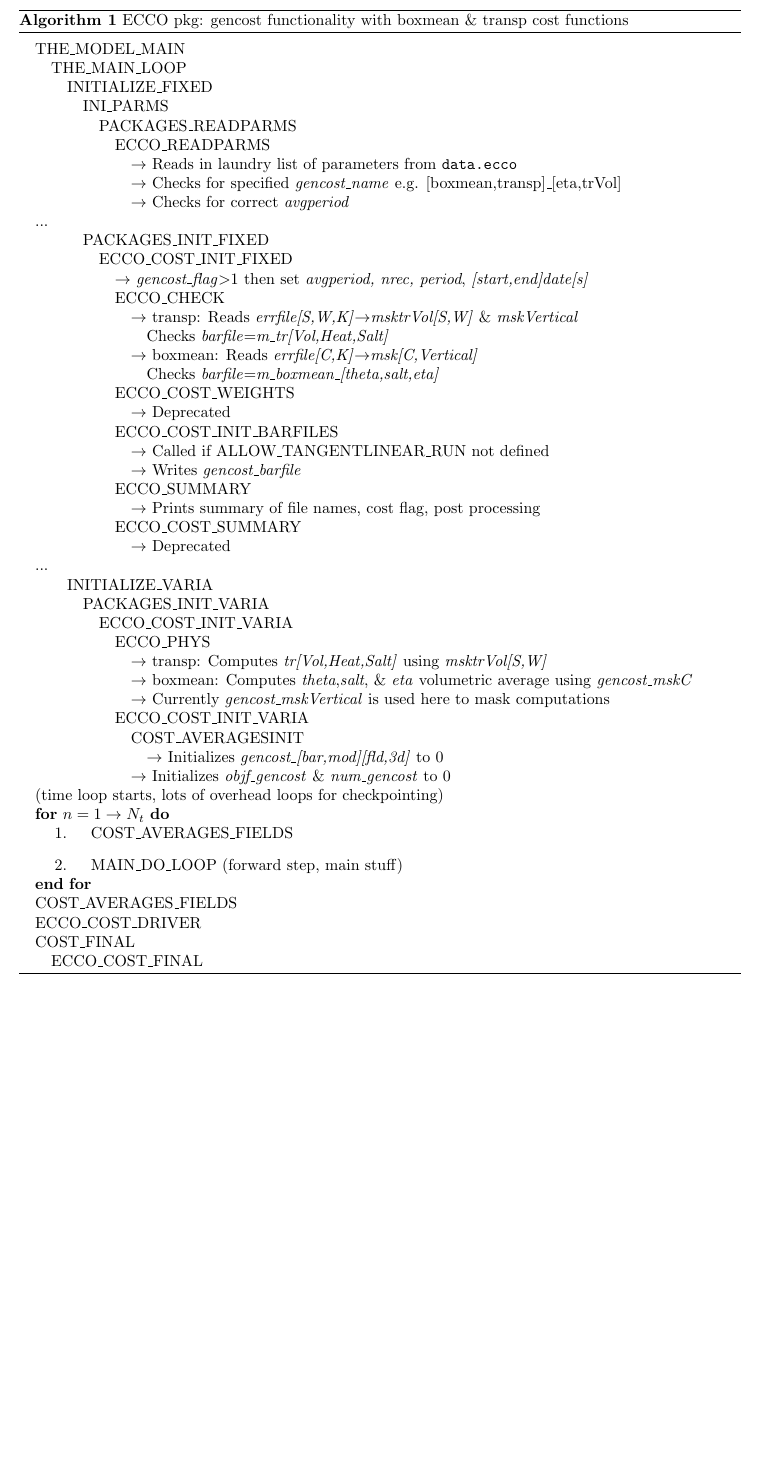
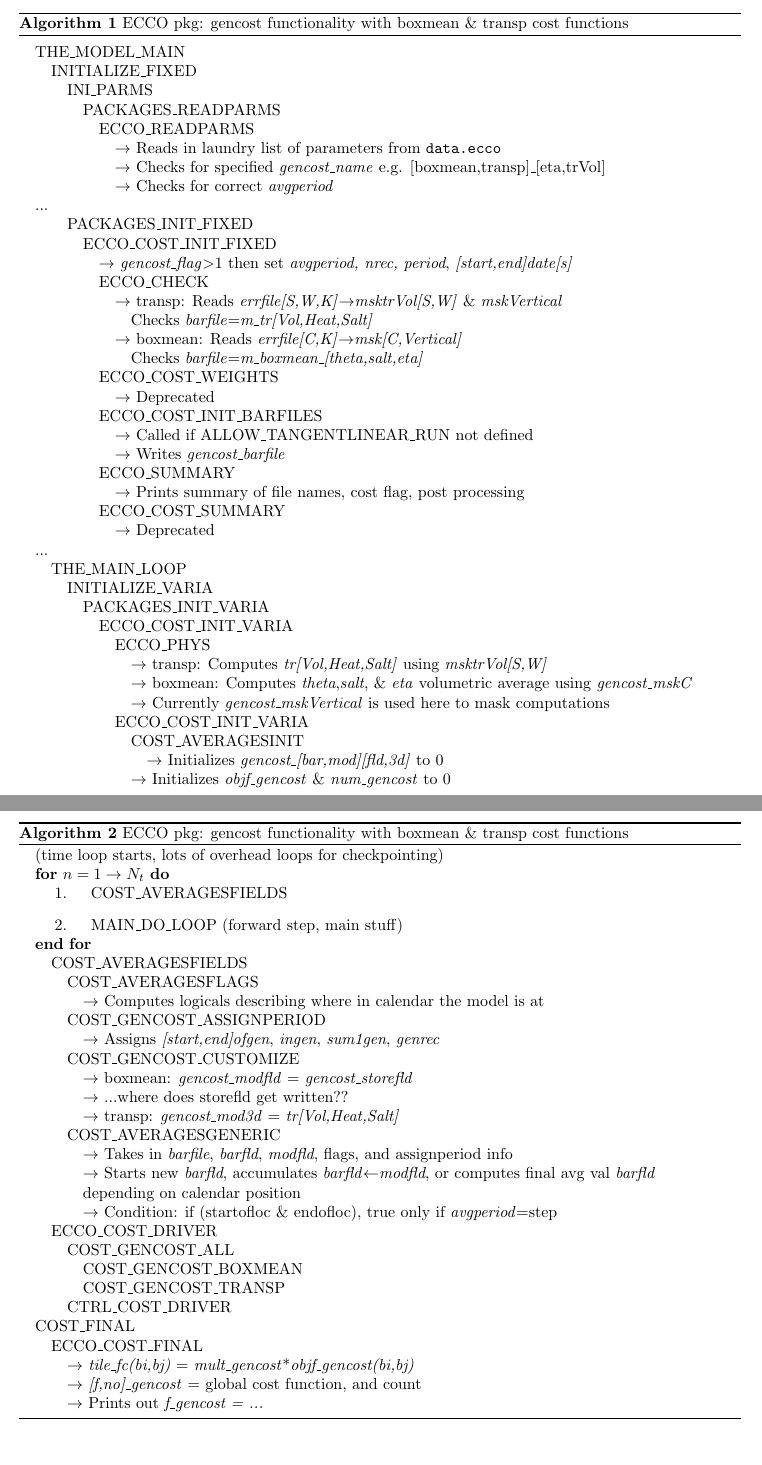
Before and after one commit to timothyas/bash-envy, a LaTeX document (write-scratch/ecco-map/ecco-map.tex): part of page 2 of 2 before the commit and two parts of pages 1 and 2 of 2 after it, the two joined at a grey line, cut so that both start at the same text, the shorter picture padded with empty space. Compiled offline with pdfLaTeX.

Commit message:
eccomap done, plotting

```diff
--- a/write-scratch/ecco-map/ecco-map.tex
+++ b/write-scratch/ecco-map/ecco-map.tex
@@ -22,34 +22,34 @@
    \label{alg:ecco}
    \STATE
    \STATE THE\_MODEL\_MAIN
+   \STATE\ai INITIALIZE\_FIXED
+   \STATE\ai\ai INI\_PARMS
+   \STATE\ai\ai\ai PACKAGES\_READPARMS
+   \STATE\ai\ai\ai\ai ECCO\_READPARMS
+   \STATE\ai\ai\ai\ai\ai $\rightarrow$ Reads in laundry list of parameters from \texttt{data.ecco}
+   \STATE\ai\ai\ai\ai\ai $\rightarrow$ Checks for specified \textit{gencost\_name} e.g. [boxmean,transp]\_[eta,trVol]
+   \STATE\ai\ai\ai\ai\ai $\rightarrow$ Checks for correct \textit{avgperiod}
+   \STATE...
+   \STATE\ai\ai PACKAGES\_INIT\_FIXED
+   \STATE\ai\ai\ai ECCO\_COST\_INIT\_FIXED
+   \STATE\ai\ai\ai\ai $\rightarrow$ \textit{gencost\_flag}$>$1 then set \textit{avgperiod, nrec, period}, \textit{[start,end]date[s]}
+
+   \STATE\ai\ai\ai\ai ECCO\_CHECK
+   \STATE\ai\ai\ai\ai\ai $\rightarrow$ transp: Reads \textit{errfile[S,W,K]}$\rightarrow$\textit{msktrVol[S,W]} \& \textit{mskVertical}
+   \STATE\ai\ai\ai\ai\ai\ai  Checks \textit{barfile}$=$\textit{m\_tr[Vol,Heat,Salt]}
+   \STATE\ai\ai\ai\ai\ai $\rightarrow$ boxmean: Reads \textit{errfile[C,K]}$\rightarrow$\textit{msk[C,Vertical]}
+   \STATE\ai\ai\ai\ai\ai\ai  Checks \textit{barfile}$=$\textit{m\_boxmean\_[theta,salt,eta]}
+   \STATE\ai\ai\ai\ai ECCO\_COST\_WEIGHTS
+   \STATE\ai\ai\ai\ai\ai $\rightarrow$ Deprecated
+   \STATE\ai\ai\ai\ai ECCO\_COST\_INIT\_BARFILES
+   \STATE\ai\ai\ai\ai\ai $\rightarrow$ Called if ALLOW\_TANGENTLINEAR\_RUN not defined
+   \STATE\ai\ai\ai\ai\ai $\rightarrow$ Writes \textit{gencost\_barfile}
+   \STATE\ai\ai\ai\ai ECCO\_SUMMARY
+   \STATE\ai\ai\ai\ai\ai $\rightarrow$ Prints summary of file names, cost flag, post processing
+   \STATE\ai\ai\ai\ai ECCO\_COST\_SUMMARY
+   \STATE\ai\ai\ai\ai\ai $\rightarrow$ Deprecated
+   \STATE...
    \STATE\ai THE\_MAIN\_LOOP
-   \STATE\ai\ai INITIALIZE\_FIXED
-   \STATE\ai\ai\ai INI\_PARMS
-   \STATE\ai\ai\ai\ai PACKAGES\_READPARMS
-   \STATE\ai\ai\ai\ai\ai ECCO\_READPARMS
-   \STATE\ai\ai\ai\ai\ai\ai $\rightarrow$ Reads in laundry list of parameters from \texttt{data.ecco}
-   \STATE\ai\ai\ai\ai\ai\ai $\rightarrow$ Checks for specified \textit{gencost\_name} e.g. [boxmean,transp]\_[eta,trVol]
-   \STATE\ai\ai\ai\ai\ai\ai $\rightarrow$ Checks for correct \textit{avgperiod}
-   \STATE...
-   \STATE\ai\ai\ai PACKAGES\_INIT\_FIXED
-   \STATE\ai\ai\ai\ai ECCO\_COST\_INIT\_FIXED
-   \STATE\ai\ai\ai\ai\ai $\rightarrow$ \textit{gencost\_flag}$>$1 then set \textit{avgperiod, nrec, period}, \textit{[start,end]date[s]}
-
-   \STATE\ai\ai\ai\ai\ai ECCO\_CHECK
-   \STATE\ai\ai\ai\ai\ai\ai $\rightarrow$ transp: Reads \textit{errfile[S,W,K]}$\rightarrow$\textit{msktrVol[S,W]} \& \textit{mskVertical}
-   \STATE\ai\ai\ai\ai\ai\ai\ai  Checks \textit{barfile}$=$\textit{m\_tr[Vol,Heat,Salt]}
-   \STATE\ai\ai\ai\ai\ai\ai $\rightarrow$ boxmean: Reads \textit{errfile[C,K]}$\rightarrow$\textit{msk[C,Vertical]}
-   \STATE\ai\ai\ai\ai\ai\ai\ai  Checks \textit{barfile}$=$\textit{m\_boxmean\_[theta,salt,eta]}
-   \STATE\ai\ai\ai\ai\ai ECCO\_COST\_WEIGHTS
-   \STATE\ai\ai\ai\ai\ai\ai $\rightarrow$ Deprecated
-   \STATE\ai\ai\ai\ai\ai ECCO\_COST\_INIT\_BARFILES
-   \STATE\ai\ai\ai\ai\ai\ai $\rightarrow$ Called if ALLOW\_TANGENTLINEAR\_RUN not defined
-   \STATE\ai\ai\ai\ai\ai\ai $\rightarrow$ Writes \textit{gencost\_barfile}
-   \STATE\ai\ai\ai\ai\ai ECCO\_SUMMARY
-   \STATE\ai\ai\ai\ai\ai\ai $\rightarrow$ Prints summary of file names, cost flag, post processing
-   \STATE\ai\ai\ai\ai\ai ECCO\_COST\_SUMMARY
-   \STATE\ai\ai\ai\ai\ai\ai $\rightarrow$ Deprecated
-   \STATE...
    \STATE\ai\ai INITIALIZE\_VARIA
    \STATE\ai\ai\ai PACKAGES\_INIT\_VARIA
    \STATE\ai\ai\ai\ai ECCO\_COST\_INIT\_VARIA
@@ -62,18 +62,45 @@
    \STATE\ai\ai\ai\ai\ai\ai\ai $\rightarrow$ Initializes \textit{gencost\_[bar,mod][fld,3d]} to 0
    \STATE\ai\ai\ai\ai\ai\ai $\rightarrow$ Initializes \textit{objf\_gencost} \& \textit{num\_gencost} to 0
 
+   \STATE...
+ \end{algorithmic}
+\end{algorithm}
+  \begin{algorithm}
+  \caption{ECCO pkg: gencost functionality with boxmean \& transp cost functions}
+  \begin{algorithmic}
+   \label{alg:ecco2}
    \STATE (time loop starts, lots of overhead loops for checkpointing)
    \FOR{$n = 1 \rightarrow N_t$}
       \STATE
 	\begin{enumerate}
-           \item COST\_AVERAGES\_FIELDS
+           \item COST\_AVERAGESFIELDS
            \item MAIN\_DO\_LOOP (forward step, main stuff)
         \end{enumerate}
    \ENDFOR
-   \STATE COST\_AVERAGES\_FIELDS
-   \STATE ECCO\_COST\_DRIVER
+   \STATE\ai COST\_AVERAGESFIELDS
+   \STATE\ai\ai COST\_AVERAGESFLAGS
+   \STATE\ai\ai\ai $\rightarrow$ Computes logicals describing where in calendar the model is at
+   \STATE\ai\ai COST\_GENCOST\_ASSIGNPERIOD
+   \STATE\ai\ai\ai $\rightarrow$ Assigns \textit{[start,end]ofgen}, \textit{ingen}, \textit{sum1gen}, \textit{genrec}
+   \STATE\ai\ai COST\_GENCOST\_CUSTOMIZE
+   \STATE\ai\ai\ai $\rightarrow$ boxmean: \textit{gencost\_modfld} = \textit{gencost\_storefld}
+   \STATE\ai\ai\ai $\rightarrow$ ...where does storefld get written??
+   \STATE\ai\ai\ai $\rightarrow$ transp: \textit{gencost\_mod3d} = \textit{tr[Vol,Heat,Salt]}
+   \STATE\ai\ai COST\_AVERAGESGENERIC
+   \STATE\ai\ai\ai $\rightarrow$ Takes in \textit{barfile}, \textit{barfld}, \textit{modfld}, flags, and assignperiod info
+   \STATE\ai\ai\ai $\rightarrow$ Starts new \textit{barfld}, accumulates \textit{barfld}$\leftarrow$\textit{modfld}, or computes final avg val \textit{barfld}
+   \STATE\ai\ai\ai depending on calendar position
+   \STATE\ai\ai\ai $\rightarrow$ Condition: if (startofloc \& endofloc), true only if \textit{avgperiod}=step
+   \STATE\ai ECCO\_COST\_DRIVER
+   \STATE\ai\ai COST\_GENCOST\_ALL
+   \STATE\ai\ai\ai COST\_GENCOST\_BOXMEAN
+   \STATE\ai\ai\ai COST\_GENCOST\_TRANSP
+   \STATE\ai\ai CTRL\_COST\_DRIVER
    \STATE COST\_FINAL
    \STATE\ai ECCO\_COST\_FINAL
+   \STATE\ai\ai $\rightarrow$ \textit{tile\_fc(bi,bj)} = \textit{mult\_gencost}*\textit{objf\_gencost(bi,bj)}
+   \STATE\ai\ai $\rightarrow$ \textit{[f,no]\_gencost} = global cost function, and count
+   \STATE\ai\ai $\rightarrow$ Prints out \textit{f\_gencost = ...}
   \end{algorithmic}
 \end{algorithm}
 
```
